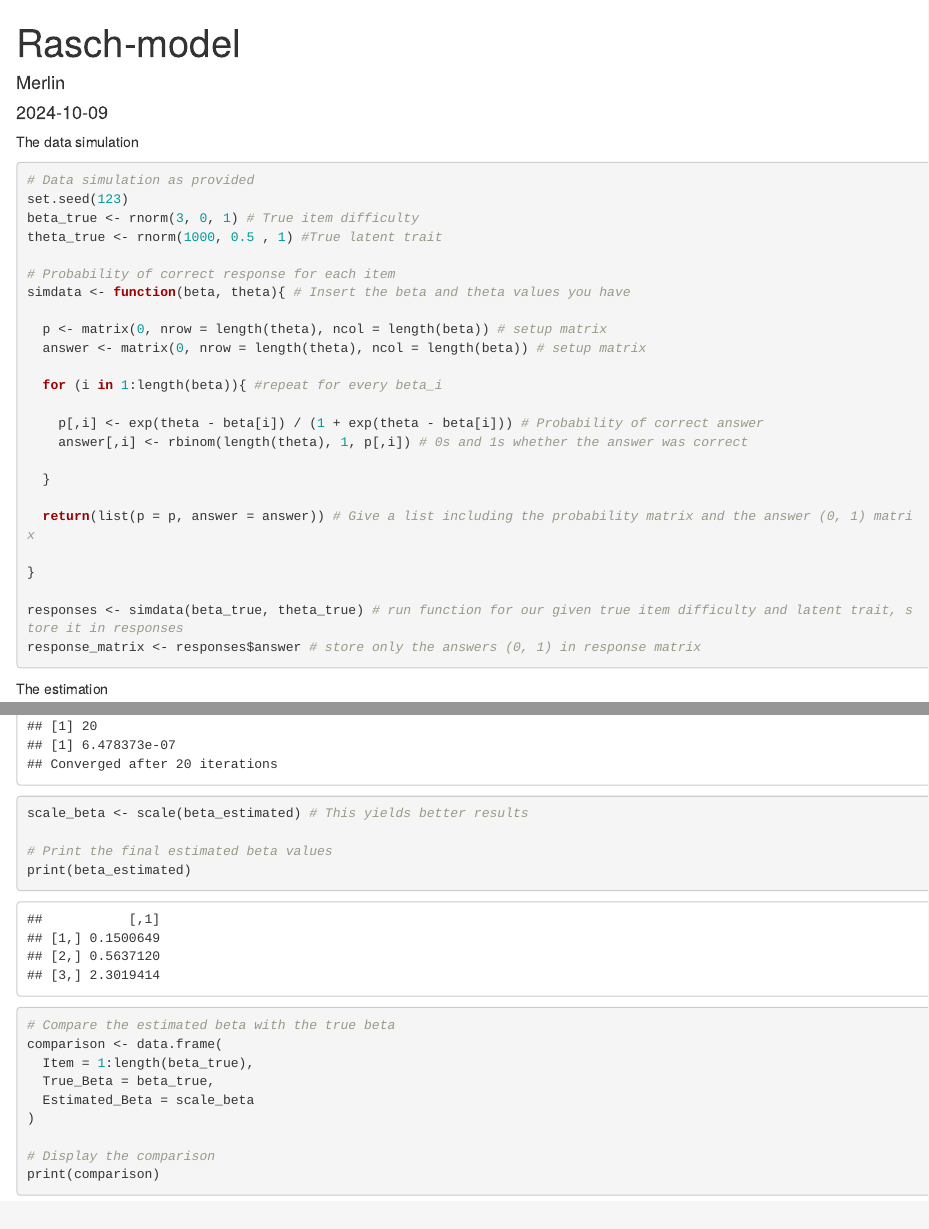
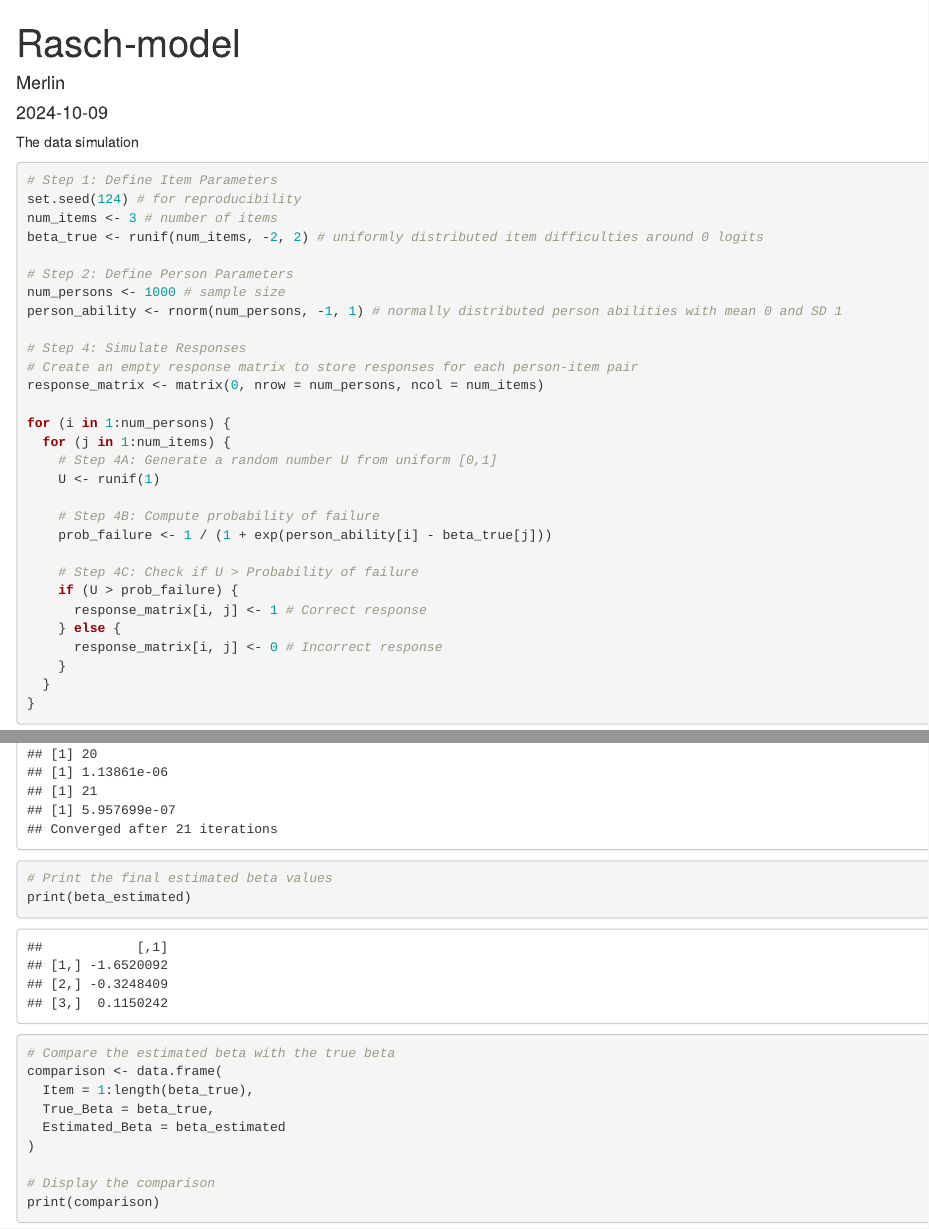
Before and after one commit to Adlieben/Contemporary-Datasets, an R Markdown document (Adam/Newton-Raphson in progress with comments.Rmd): the page in a window 1100 px wide, from its top, and a second part further down, joined at a grey line. Rendered offline with R 4.5, knitr and Pandoc, with nearby package versions; some code elsewhere in the file could not run offline.

Commit message:
Correct with starting values

````diff
--- a/Adam/Newton-Raphson in progress with comments.Rmd
+++ b/Adam/Newton-Raphson in progress with comments.Rmd
@@ -6,30 +6,35 @@ output: html_document
 ---
 The data simulation
 ```{r}
-# Data simulation as provided
-set.seed(123)
-beta_true <- rnorm(3, 0, 1) # True item difficulty
-theta_true <- rnorm(1000, 0.5 , 1) #True latent trait
+# Step 1: Define Item Parameters
+set.seed(124) # for reproducibility
+num_items <- 3 # number of items
+beta_true <- runif(num_items, -2, 2) # uniformly distributed item difficulties around 0 logits
 
-# Probability of correct response for each item
-simdata <- function(beta, theta){ # Insert the beta and theta values you have
+# Step 2: Define Person Parameters
+num_persons <- 1000 # sample size
+person_ability <- rnorm(num_persons, -1, 1) # normally distributed person abilities with mean 0 and SD 1
 
-  p <- matrix(0, nrow = length(theta), ncol = length(beta)) # setup matrix
-  answer <- matrix(0, nrow = length(theta), ncol = length(beta)) # setup matrix
+# Step 4: Simulate Responses
+# Create an empty response matrix to store responses for each person-item pair
+response_matrix <- matrix(0, nrow = num_persons, ncol = num_items)
 
-  for (i in 1:length(beta)){ #repeat for every beta_i
+for (i in 1:num_persons) {
+  for (j in 1:num_items) {
+    # Step 4A: Generate a random number U from uniform [0,1]
+    U <- runif(1)
 
-    p[,i] <- exp(theta - beta[i]) / (1 + exp(theta - beta[i])) # Probability of correct answer
-    answer[,i] <- rbinom(length(theta), 1, p[,i]) # 0s and 1s whether the answer was correct
+    # Step 4B: Compute probability of failure
+    prob_failure <- 1 / (1 + exp(person_ability[i] - beta_true[j]))
 
+    # Step 4C: Check if U > Probability of failure
+    if (U > prob_failure) {
+      response_matrix[i, j] <- 1 # Correct response
+    } else {
+      response_matrix[i, j] <- 0 # Incorrect response
+    }
   }
-
-  return(list(p = p, answer = answer)) # Give a list including the probability matrix and the answer (0, 1) matrix
-
 }
-
-responses <- simdata(beta_true, theta_true) # run function for our given true item difficulty and latent trait, store it in responses
-response_matrix <- responses$answer # store only the answers (0, 1) in response matrix
 ```
 
 
@@ -182,17 +188,8 @@ beta_init <- rep(1, ncol(response_matrix)) # Start with initial beta values of 1
 
 # Run the multivariate Newton-Raphson algorithm
 beta_estimated <- multivariate_newton_raphson(beta_init, response_matrix)
-scale_beta <- scale(beta_estimated) # This yields better results
 
 # Print the final estimated beta values
 print(beta_estimated)
 
 # Compare the estimated beta with the true beta
-comparison <- data.frame(
-  Item = 1:length(beta_true),
-  True_Beta = beta_true,
-  Estimated_Beta = scale_beta
-)
-
-# Display the comparison
-print(comparison)
````
Also changed, not shown: assignment.html (added), Adam/Newton-Raphson in progress with comments.Rmd (41 more changed lines).
